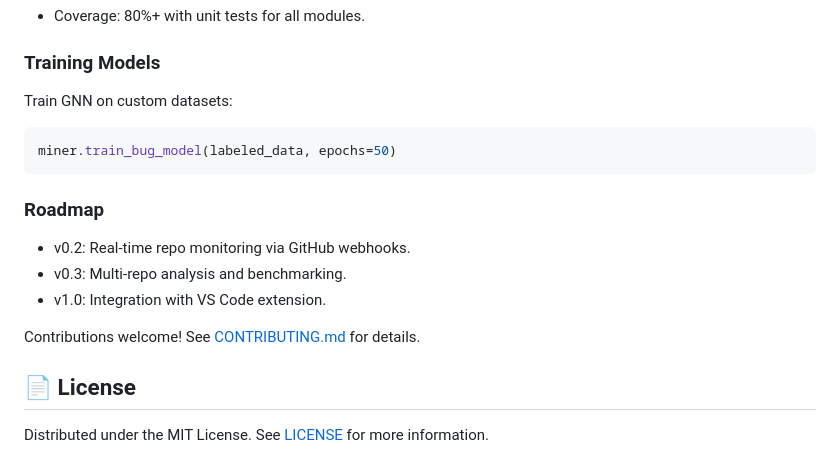
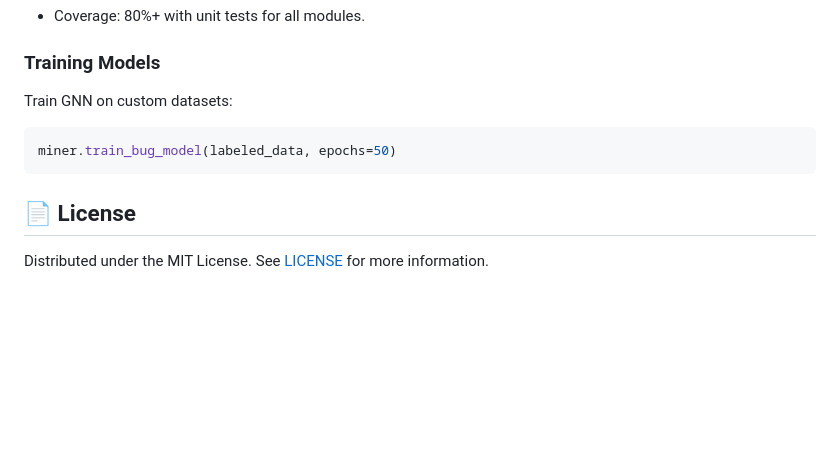
Before and after one commit to TSYJ-He/RepoInsightMiner, a Markdown page: readme.md, the part around the change. Drawn GitHub-style; blank space fills up the shorter version.

````diff
--- a/readme.md
+++ b/readme.md
@@ -136,13 +136,6 @@ Train GNN on custom datasets:
 miner.train_bug_model(labeled_data, epochs=50)
 ```
 
-### Roadmap
-- v0.2: Real-time repo monitoring via GitHub webhooks.
-- v0.3: Multi-repo analysis and benchmarking.
-- v1.0: Integration with VS Code extension.
-
-Contributions welcome! See [CONTRIBUTING.md](CONTRIBUTING.md) for details.
-
 ## 📄 License
 
 Distributed under the MIT License. See [LICENSE](LICENSE) for more information.
````
